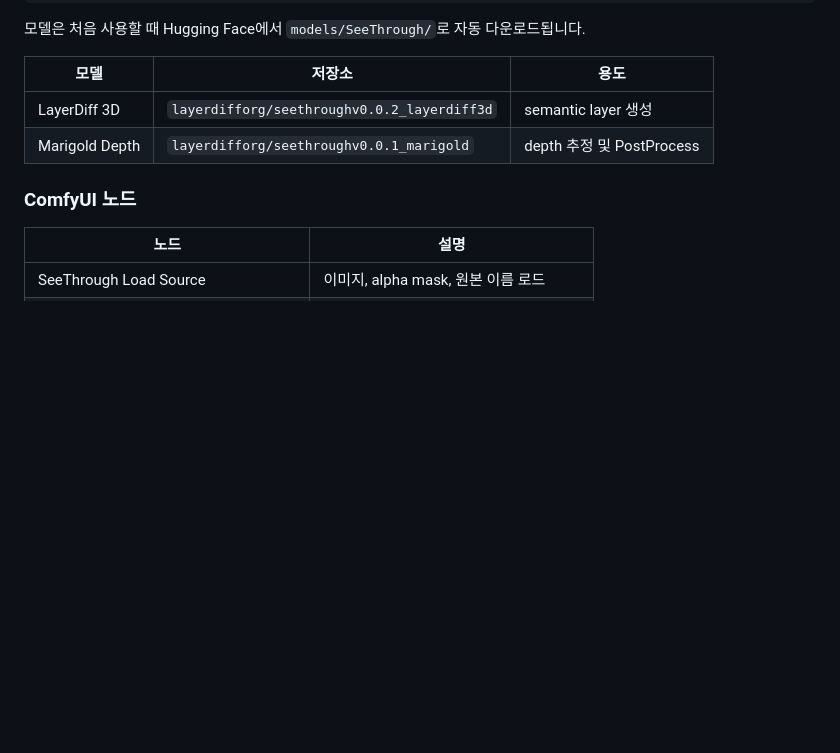
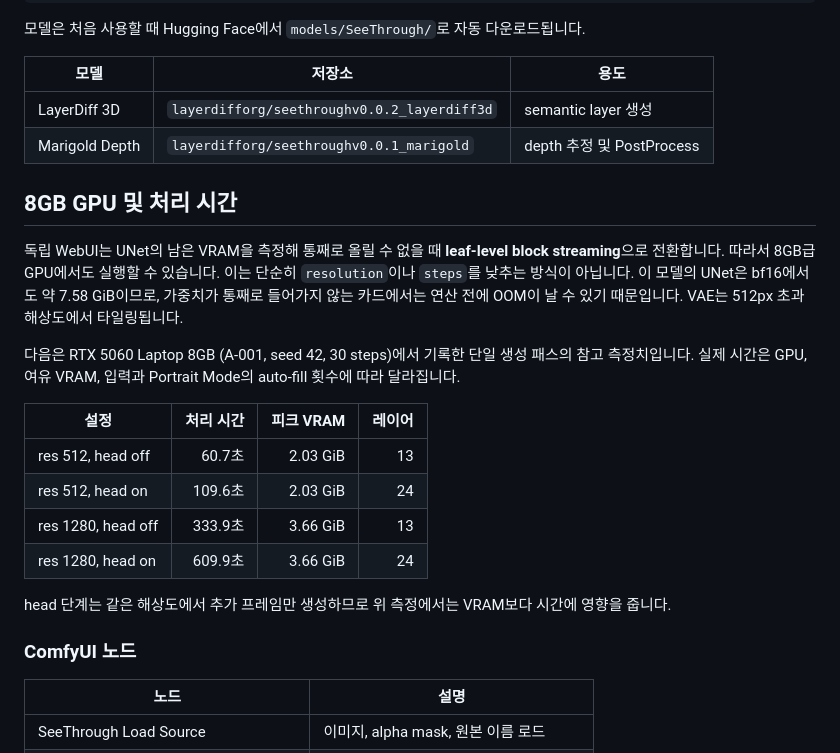
Before and after one commit to prentice7725/seethrough-portrait, a Markdown page: README.md, the part around the change. Rendered like a GitHub page; blank space fills up the shorter version.

```diff
--- a/README.md
+++ b/README.md
@@ -79,6 +79,28 @@ pip install -r requirements.txt
 | LayerDiff 3D | `layerdifforg/seethroughv0.0.2_layerdiff3d` | semantic layer 생성 |
 | Marigold Depth | `layerdifforg/seethroughv0.0.1_marigold` | depth 추정 및 PostProcess |
 
+## 8GB GPU 및 처리 시간
+
+독립 WebUI는 UNet의 남은 VRAM을 측정해 통째로 올릴 수 없을 때 **leaf-level
+block streaming**으로 전환합니다. 따라서 8GB급 GPU에서도 실행할 수 있습니다.
+이는 단순히 `resolution`이나 `steps`를 낮추는 방식이 아닙니다. 이 모델의 UNet은
+bf16에서도 약 7.58 GiB이므로, 가중치가 통째로 들어가지 않는 카드에서는 연산 전에
+OOM이 날 수 있기 때문입니다. VAE는 512px 초과 해상도에서 타일링됩니다.
+
+다음은 RTX 5060 Laptop 8GB (A-001, seed 42, 30 steps)에서 기록한 단일 생성
+패스의 참고 측정치입니다. 실제 시간은 GPU, 여유 VRAM, 입력과 Portrait Mode의
+auto-fill 횟수에 따라 달라집니다.
+
+| 설정 | 처리 시간 | 피크 VRAM | 레이어 |
+| --- | ---: | ---: | ---: |
+| res 512, head off | 60.7초 | 2.03 GiB | 13 |
+| res 512, head on | 109.6초 | 2.03 GiB | 24 |
+| res 1280, head off | 333.9초 | 3.66 GiB | 13 |
+| res 1280, head on | 609.9초 | 3.66 GiB | 24 |
+
+head 단계는 같은 해상도에서 추가 프레임만 생성하므로 위 측정에서는 VRAM보다
+시간에 영향을 줍니다.
+
 ### ComfyUI 노드
 
 | 노드 | 설명 |
```
Also changed, not shown: README_EN.md (+23 -0 lines).
